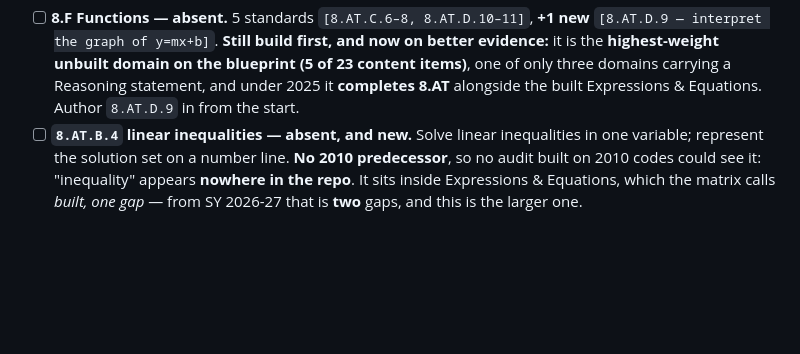
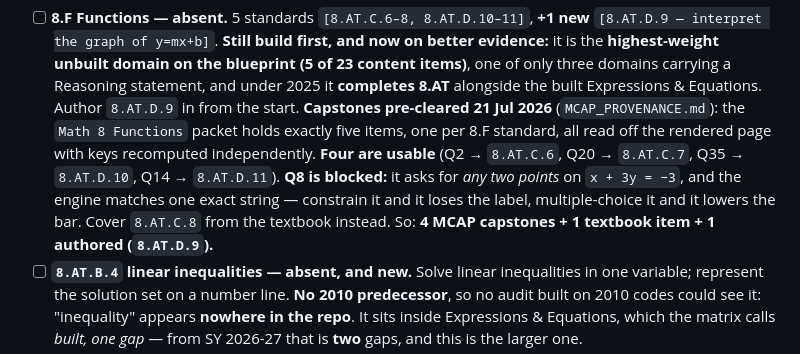
Before and after one commit to Gabriel-on-the-hill/Grade-8, a Markdown page: TODO.md, the part around the change. Drawn GitHub-style; blank space fills up the shorter version.

```diff
--- a/TODO.md
+++ b/TODO.md
@@ -124,6 +124,13 @@ scope of two of these items and added a third. 2025 codes in brackets.
       it is the **highest-weight unbuilt domain on the blueprint (5 of 23 content items)**, one of
       only three domains carrying a Reasoning statement, and under 2025 it **completes 8.AT**
       alongside the built Expressions & Equations. Author `8.AT.D.9` in from the start.
+      **Capstones pre-cleared 21 Jul 2026** (`MCAP_PROVENANCE.md`): the `Math 8 Functions` packet
+      holds exactly five items, one per 8.F standard, all read off the rendered page with keys
+      recomputed independently. **Four are usable** (Q2 → `8.AT.C.6`, Q20 → `8.AT.C.7`,
+      Q35 → `8.AT.D.10`, Q14 → `8.AT.D.11`). **Q8 is blocked:** it asks for *any two points* on
+      `x + 3y = −3`, and the engine matches one exact string — constrain it and it loses the label,
+      multiple-choice it and it lowers the bar. Cover `8.AT.C.8` from the textbook instead.
+      So: **4 MCAP capstones + 1 textbook item + 1 authored (`8.AT.D.9`).**
 - [ ] **`8.AT.B.4` linear inequalities — absent, and new.** Solve linear inequalities in one
       variable; represent the solution set on a number line. **No 2010 predecessor**, so no audit
       built on 2010 codes could see it: "inequality" appears **nowhere in the repo**. It sits inside
```
Also changed, not shown: MCAP_PROVENANCE.md (+62 -0 lines).
